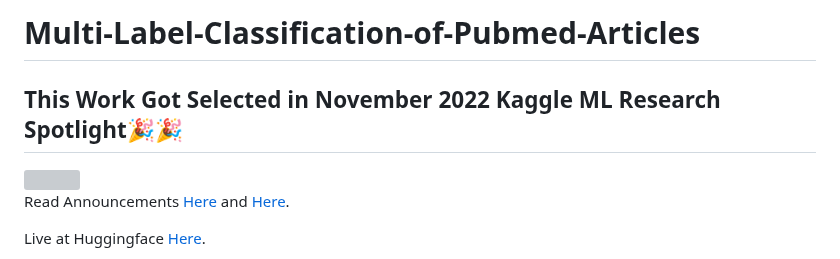
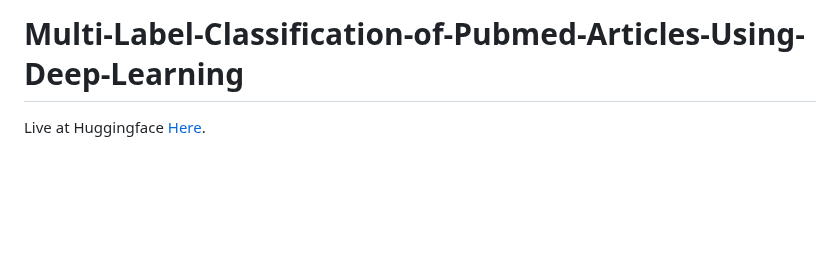
Before and after one commit to Owaiskhan9654/Multi-Label-Classification-of-Pubmed-Articles, a Markdown page: README.md, the part around the change. GitHub-like rendering; blank space fills up the shorter version; grey boxes are pictures that could not be loaded.

Commit message:
Update README.md
Signed-off-by: Owais Ahmad <owaiskhan9654@gmail.com>

```diff
--- a/README.md
+++ b/README.md
@@ -1,8 +1,4 @@
-# Multi-Label-Classification-of-Pubmed-Articles
-## This Work Got Selected in November 2022 Kaggle ML Research Spotlight🎉🎉
-<img src="https://gitlab.com/Owaiskhan9654/Multi-Label-Classification-of-Pubmed-Articles/-/raw/main/Kaggle%20ML%20Research%20Spotlight%20Winners2.JPG" height=200px width=700px>
-
-Read Announcements [Here](https://www.kaggle.com/discussions/general/370095) and [Here](https://www.kaggle.com/kaggle-ml-research-spotlight-winners).
+# Multi-Label-Classification-of-Pubmed-Articles-Using-Deep-Learning
 
 Live at Huggingface [Here](https://huggingface.co/spaces/owaiskha9654/Multi-Label-Classification-of-Pubmed-Articles).
 
```
